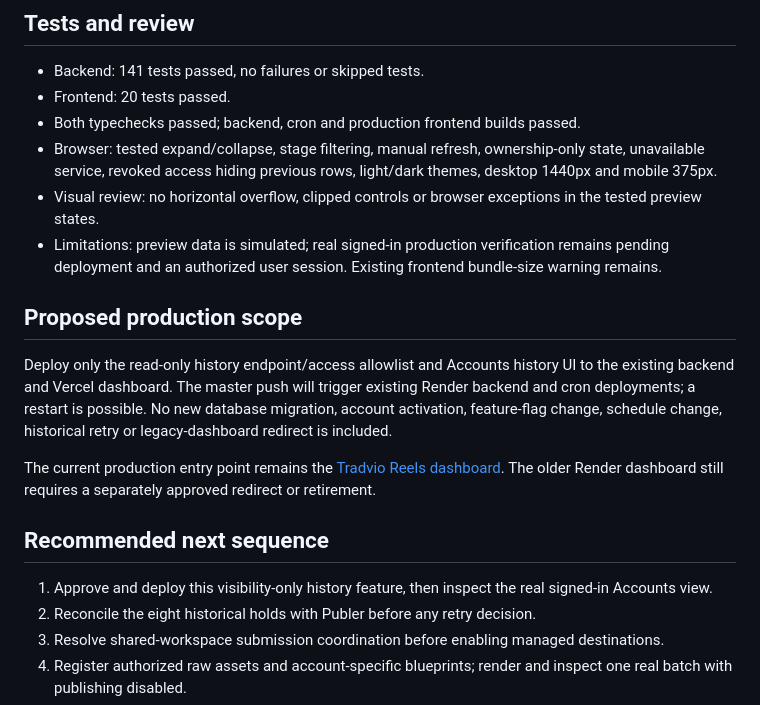
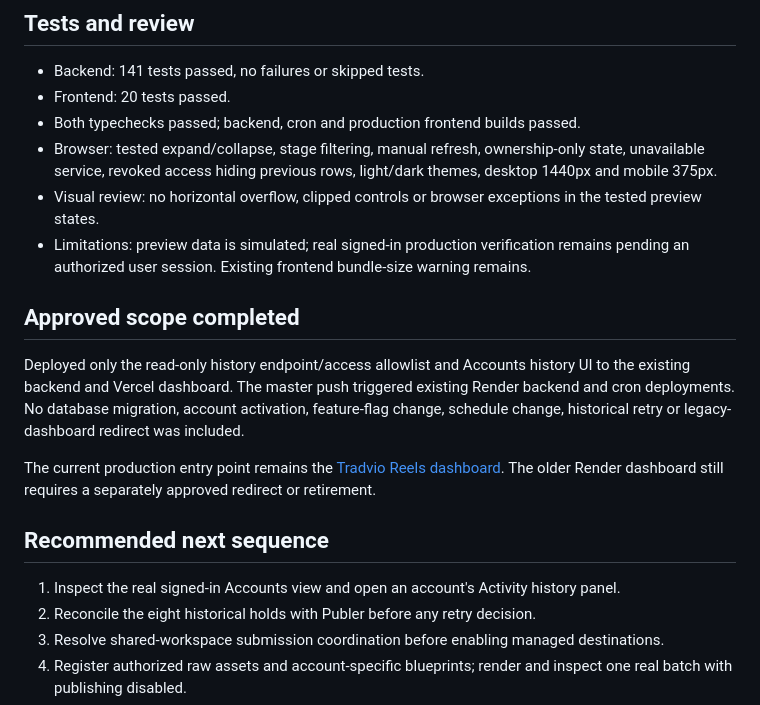
Before and after one commit to Mehdi05-5656/tradvio-reels-backend, a Markdown page: release/ACCOUNT_HISTORY_AND_STATUS_20261008.md, the part around one of its changes. Rendered like a GitHub page.

```diff
--- a/release/ACCOUNT_HISTORY_AND_STATUS_20261008.md
+++ b/release/ACCOUNT_HISTORY_AND_STATUS_20261008.md
@@ -67,17 +94,17 @@ The existing Accounts cards now include a collapsible Activity history panel in
 - Both typechecks passed; backend, cron and production frontend builds passed.
 - Browser: tested expand/collapse, stage filtering, manual refresh, ownership-only state, unavailable service, revoked access hiding previous rows, light/dark themes, desktop 1440px and mobile 375px.
 - Visual review: no horizontal overflow, clipped controls or browser exceptions in the tested preview states.
-- Limitations: preview data is simulated; real signed-in production verification remains pending deployment and an authorized user session. Existing frontend bundle-size warning remains.
+- Limitations: preview data is simulated; real signed-in production verification remains pending an authorized user session. Existing frontend bundle-size warning remains.
 
-## Proposed production scope
+## Approved scope completed
 
-Deploy only the read-only history endpoint/access allowlist and Accounts history UI to the existing backend and Vercel dashboard. The master push will trigger existing Render backend and cron deployments; a restart is possible. No new database migration, account activation, feature-flag change, schedule change, historical retry or legacy-dashboard redirect is included.
+Deployed only the read-only history endpoint/access allowlist and Accounts history UI to the existing backend and Vercel dashboard. The master push triggered existing Render backend and cron deployments. No database migration, account activation, feature-flag change, schedule change, historical retry or legacy-dashboard redirect was included.
 
 The current production entry point remains the [Tradvio Reels dashboard](https://tradvio-reels.vercel.app). The older Render dashboard still requires a separately approved redirect or retirement.
 
 ## Recommended next sequence
 
-1. Approve and deploy this visibility-only history feature, then inspect the real signed-in Accounts view.
+1. Inspect the real signed-in Accounts view and open an account's Activity history panel.
 2. Reconcile the eight historical holds with Publer before any retry decision.
 3. Resolve shared-workspace submission coordination before enabling managed destinations.
 4. Register authorized raw assets and account-specific blueprints; render and inspect one real batch with publishing disabled.
```
Also changed, not shown: other parts of release/ACCOUNT_HISTORY_AND_STATUS_20261008.md (+30 -3 lines).
